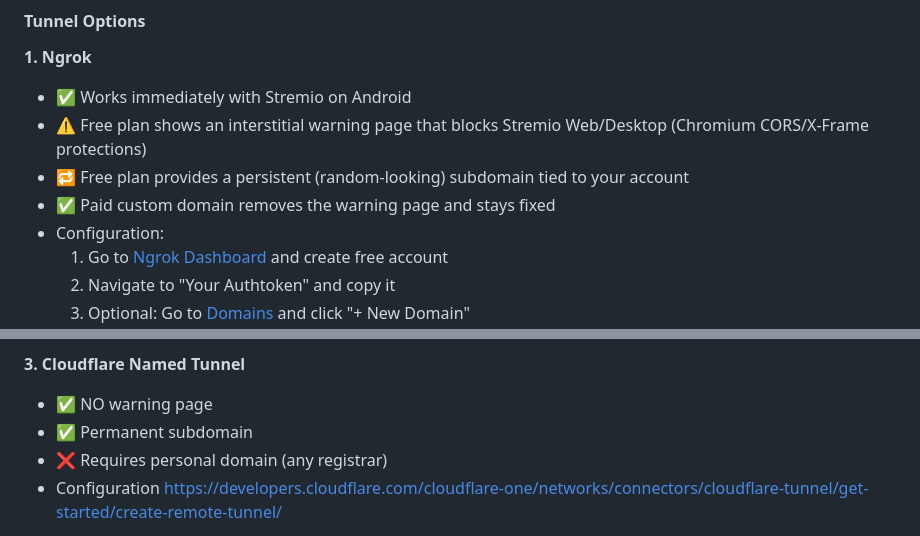
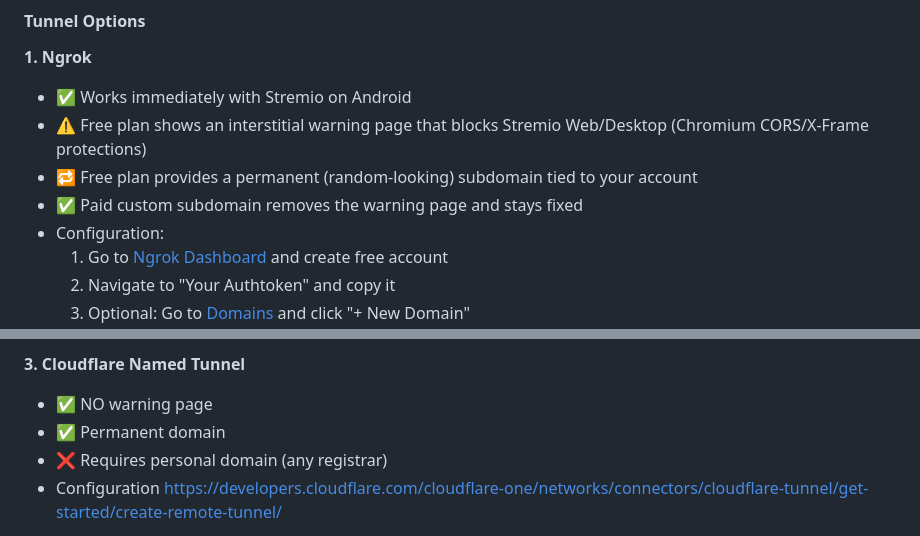
Before and after one commit to Telkaoss/YggPocket, a Markdown page: README.md, 2 parts joined by grey strips. Rendered like a GitHub page.

```diff
--- a/README.md
+++ b/README.md
@@ -61,8 +61,8 @@ During installation, you will be asked to choose a tunnel type and provide confi
 **1. Ngrok**
 - ✅ Works immediately with Stremio on Android
 - ⚠️ Free plan shows an interstitial warning page that blocks Stremio Web/Desktop (Chromium CORS/X-Frame protections)
-- 🔁 Free plan provides a persistent (random-looking) subdomain tied to your account
-- ✅ Paid custom domain removes the warning page and stays fixed
+- 🔁 Free plan provides a permanent (random-looking) subdomain tied to your account
+- ✅ Paid custom subdomain removes the warning page and stays fixed
 - Configuration:
   1. Go to [Ngrok Dashboard](https://dashboard.ngrok.com/signup) and create free account
   2. Navigate to "Your Authtoken" and copy it
@@ -80,7 +80,7 @@ During installation, you will be asked to choose a tunnel type and provide confi
 
 **3. Cloudflare Named Tunnel**
 - ✅ NO warning page
-- ✅ Permanent subdomain
+- ✅ Permanent domain
 - ❌ Requires personal domain (any registrar)
 - Configuration https://developers.cloudflare.com/cloudflare-one/networks/connectors/cloudflare-tunnel/get-started/create-remote-tunnel/
 
```
